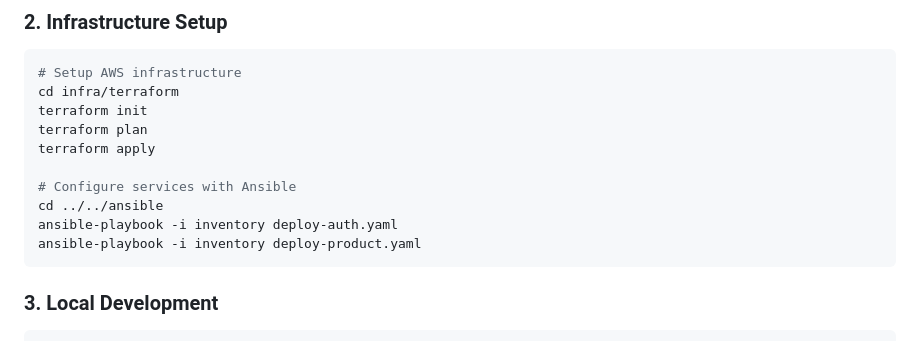
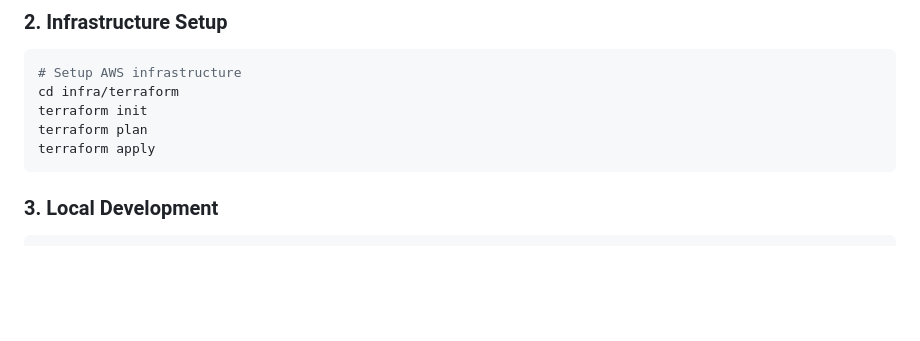
Before and after one commit to anhANlaptrinh/ecommerce-microservices, a Markdown page: README.md, the part around the change. Rendered like a GitHub page; blank space fills up the shorter version.

````diff
--- a/README.md
+++ b/README.md
@@ -166,11 +166,6 @@ cd infra/terraform
 terraform init
 terraform plan
 terraform apply
-
-# Configure services with Ansible
-cd ../../ansible
-ansible-playbook -i inventory deploy-auth.yaml
-ansible-playbook -i inventory deploy-product.yaml
 ```
 
 ### 3. Local Development
````
